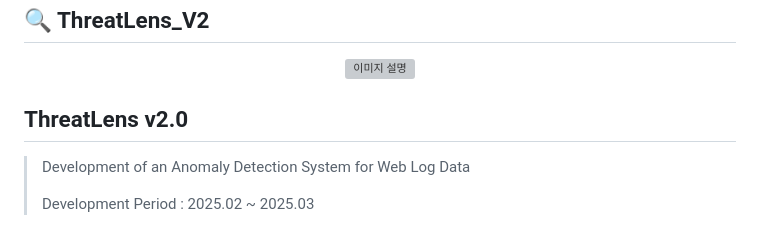
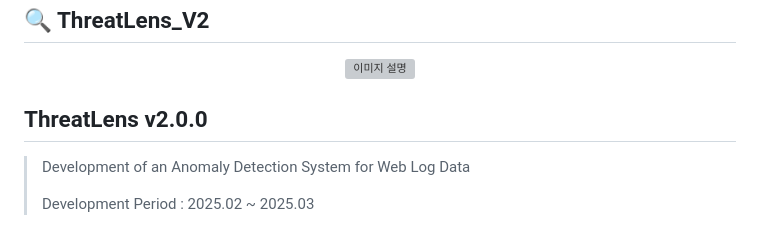
Before and after one commit to pxxguin/Development_of_an_Anomaly_Detection_System, a Markdown page: README.md, the part around the change. Rendered like a GitHub page; grey boxes are pictures that could not be loaded.

```diff
--- a/README.md
+++ b/README.md
@@ -5,7 +5,7 @@
 </p>
 
 
-## ThreatLens v2.0
+## ThreatLens v2.0.0
 
 > Development of an Anomaly Detection System for Web Log Data
 >
```
